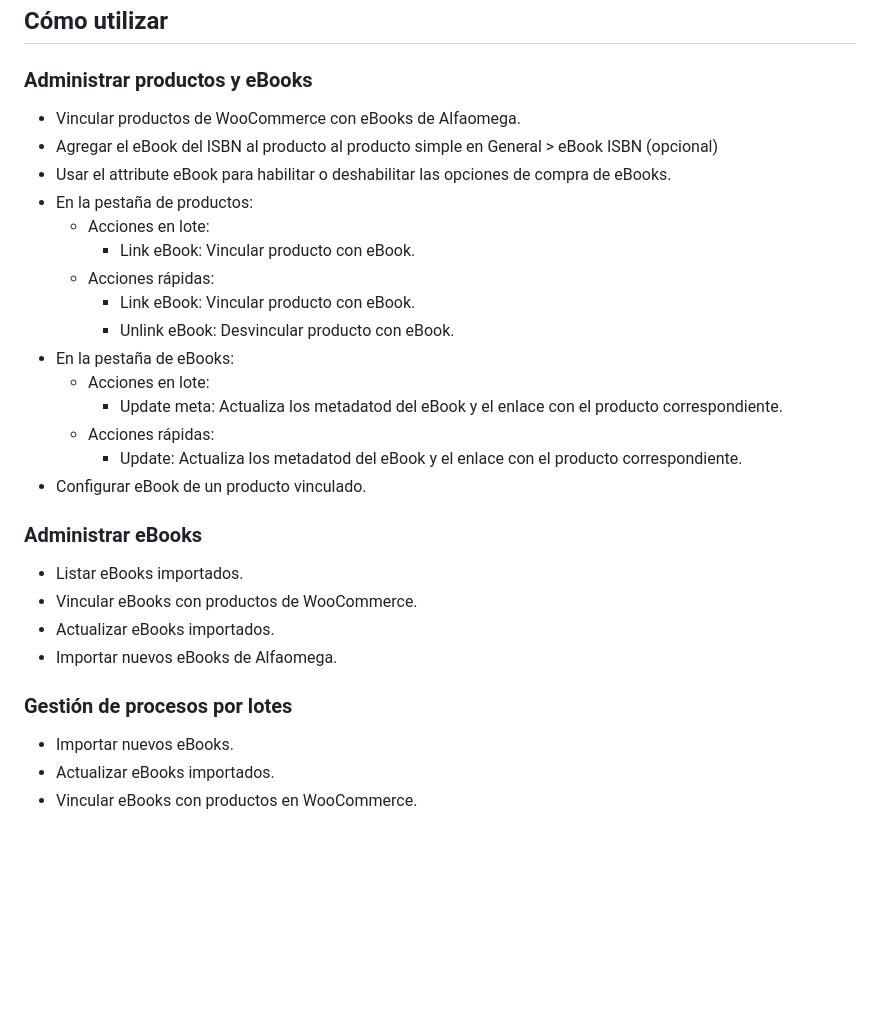
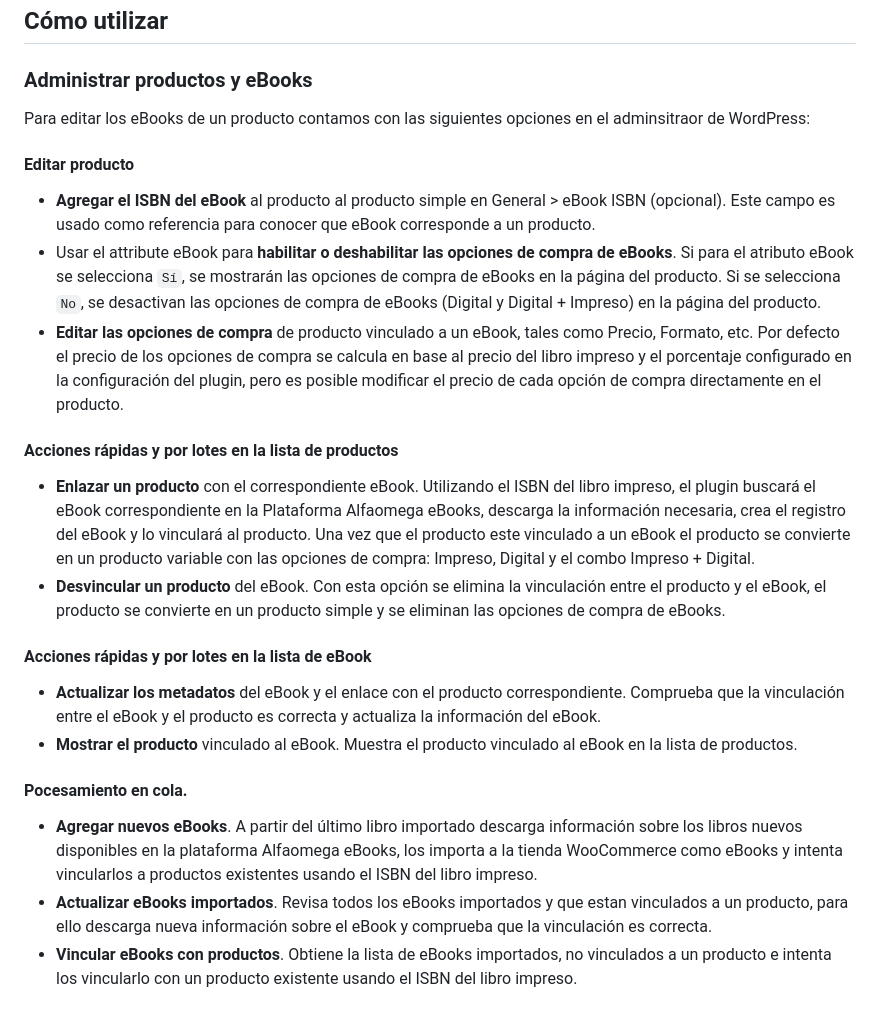
Before and after one commit to AlfaomegaGrupoEditor/alfaomega-ebooks, a Markdown page: README.md, the part around the change. Drawn GitHub-style; blank space fills up the shorter version.

Commit message:
Admin options description.

```diff
--- a/README.md
+++ b/README.md
@@ -60,30 +60,22 @@ Para el cliente, **Alfaomega eBooks** añade las siguientes características a l
 ## Cómo utilizar
 
 ### Administrar productos y eBooks
+Para editar los eBooks de un producto contamos con las siguientes opciones en el adminsitraor de WordPress:
 
-- Vincular productos de WooCommerce con eBooks de Alfaomega.
- - Agregar el eBook del ISBN al producto al producto simple en General > eBook ISBN (opcional)
- - Usar el attribute eBook para habilitar o deshabilitar las opciones de compra de eBooks.
- - En la pestaña de productos:
-   - Acciones en lote:
-     - Link eBook: Vincular producto con eBook.
-   - Acciones rápidas:
-     - Link eBook: Vincular producto con eBook.
-     - Unlink eBook: Desvincular producto con eBook.
- - En la pestaña de eBooks:
-   - Acciones en lote:
-     - Update meta: Actualiza los metadatod del eBook y el enlace con el producto correspondiente.
-   - Acciones rápidas:
-     - Update: Actualiza los metadatod del eBook y el enlace con el producto correspondiente.
-- Configurar eBook de un producto vinculado.
+#### Editar producto
+- **Agregar el ISBN del eBook** al producto al producto simple en General > eBook ISBN (opcional). Este campo es usado como referencia para conocer que eBook corresponde a un producto.
+- Usar el attribute eBook para **habilitar o deshabilitar las opciones de compra de eBooks**. Si para el atributo eBook se selecciona `Sí`, se mostrarán las opciones de compra de eBooks en la página del producto. Si se selecciona `No`, se desactivan las opciones de compra de eBooks (Digital y Digital + Impreso) en la página del producto.
+- **Editar las opciones de compra** de producto vinculado a un eBook, tales como Precio, Formato, etc. Por defecto el precio de los opciones de compra se calcula en base al precio del libro impreso y el porcentaje configurado en la configuración del plugin, pero es posible modificar el precio de cada opción de compra directamente en el producto.
 
-### Administrar eBooks
-- Listar eBooks importados.
-- Vincular eBooks con productos de WooCommerce.
-- Actualizar eBooks importados.
-- Importar nuevos eBooks de Alfaomega.
+#### Acciones rápidas y por lotes en la lista de productos
+- **Enlazar un producto** con el correspondiente eBook. Utilizando el ISBN del libro impreso, el plugin buscará el eBook correspondiente en la Plataforma Alfaomega eBooks, descarga la información necesaria, crea el registro del eBook y lo vinculará al producto. Una vez que el producto este vinculado a un eBook el producto se convierte en un producto variable con las opciones de compra: Impreso, Digital y el combo Impreso + Digital.
+- **Desvincular un producto** del eBook. Con esta opción se elimina la vinculación entre el producto y el eBook, el producto se convierte en un producto simple y se eliminan las opciones de compra de eBooks.
 
-### Gestión de procesos por lotes
-- Importar nuevos eBooks.
-- Actualizar eBooks importados.
-- Vincular eBooks con productos en WooCommerce.
+#### Acciones rápidas y por lotes en la lista de eBook
+- **Actualizar los metadatos** del eBook y el enlace con el producto correspondiente. Comprueba que la vinculación entre el eBook y el producto es correcta y actualiza la información del eBook.
+- **Mostrar el producto** vinculado al eBook. Muestra el producto vinculado al eBook en la lista de productos.
+
+#### Pocesamiento en cola.
+- **Agregar nuevos eBooks**. A partir del último libro importado descarga información sobre los libros nuevos disponibles en la plataforma Alfaomega eBooks, los importa a la tienda WooCommerce como eBooks y intenta vincularlos a productos existentes usando el ISBN del libro impreso.
+- **Actualizar eBooks importados**. Revisa todos los eBooks importados y que estan vinculados a un producto, para ello descarga nueva información sobre el eBook y comprueba que la vinculación es correcta.
+- **Vincular eBooks con productos**. Obtiene la lista de eBooks importados, no vinculados a un producto e intenta los vincularlo con un producto existente usando el ISBN del libro impreso.
```
